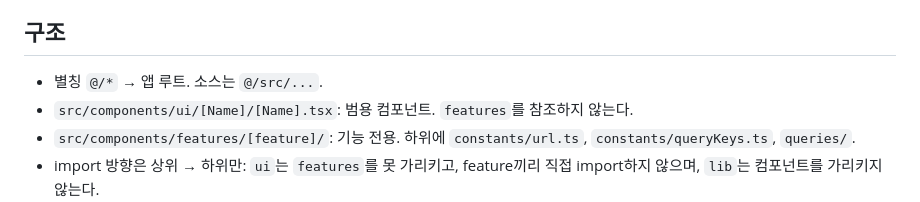
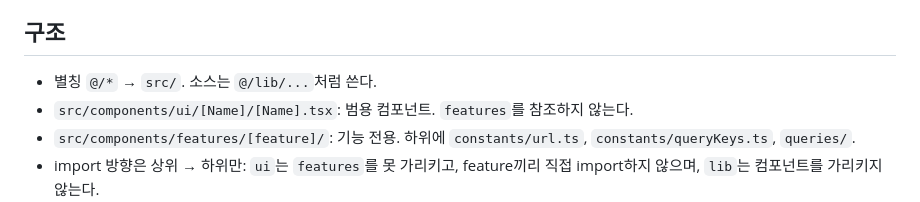
Before and after one commit to meotto-side-project/meotto, a Markdown page: .claude/rules/frontend-web.md, the part around the change. Drawn GitHub-style.

Commit message:
docs: 웹 import 별칭 표기를 @/로 변경
- tsconfig의 paths가 @/*를 src/로 가리키므로 @/src/ 대신 @/를 쓴다

```diff
--- a/.claude/rules/frontend-web.md
+++ b/.claude/rules/frontend-web.md
@@ -23,7 +23,7 @@ paths:
 
 ## 구조
 
-- 별칭 `@/*` → 앱 루트. 소스는 `@/src/...`.
+- 별칭 `@/*` → `src/`. 소스는 `@/lib/...`처럼 쓴다.
 - `src/components/ui/[Name]/[Name].tsx`: 범용 컴포넌트. `features`를 참조하지 않는다.
 - `src/components/features/[feature]/`: 기능 전용. 하위에 `constants/url.ts`, `constants/queryKeys.ts`, `queries/`.
 - import 방향은 상위 → 하위만: `ui`는 `features`를 못 가리키고, feature끼리 직접 import하지 않으며, `lib`는 컴포넌트를 가리키지 않는다.
```
Also changed, not shown: 2 other files.
